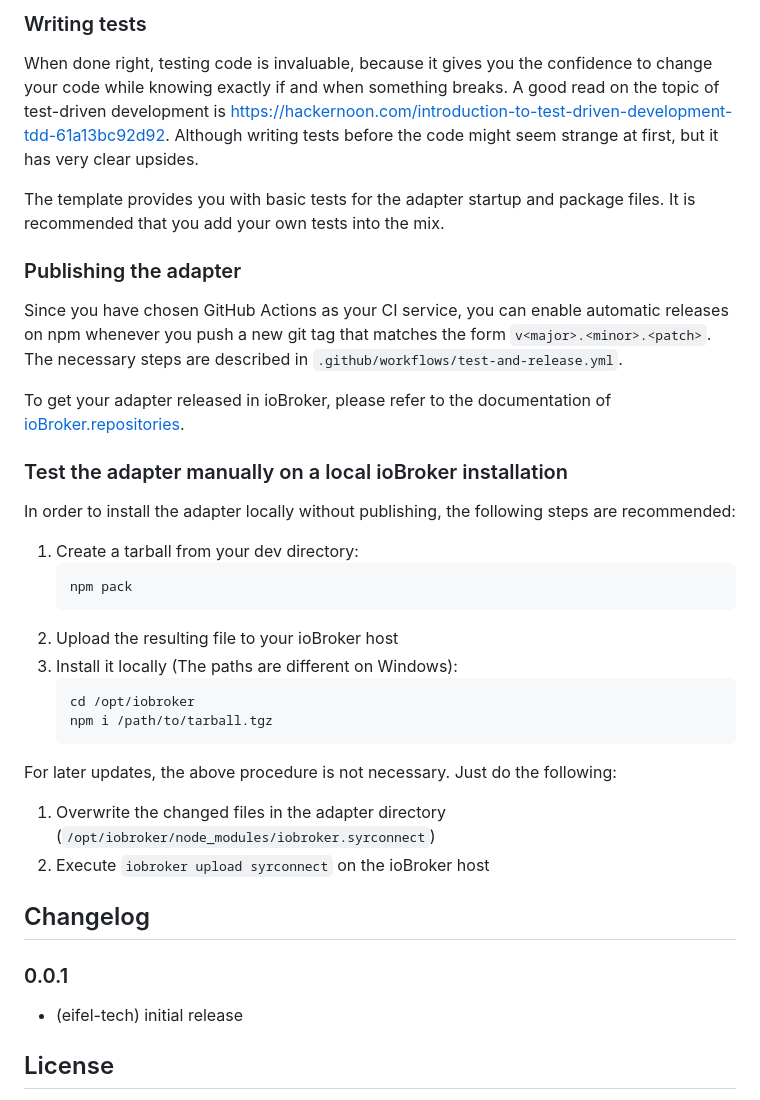
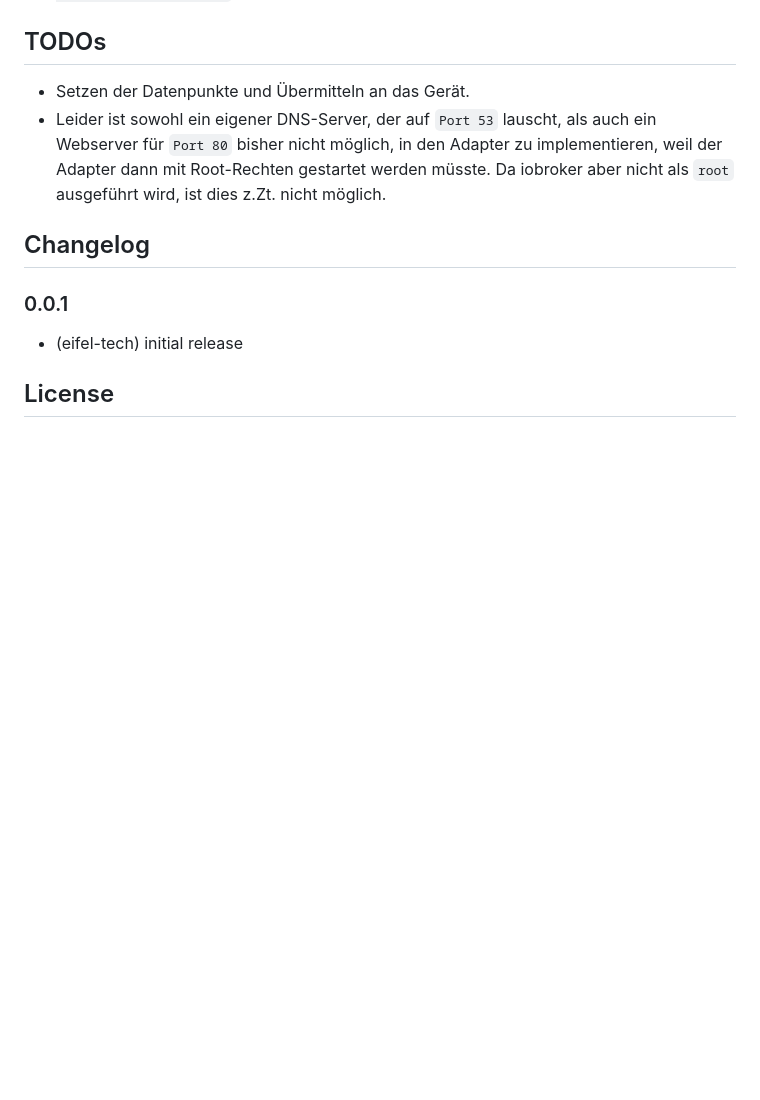
Before and after one commit to eifel-tech/ioBroker.syrconnect, a Markdown page: README.md, the part around the change printed below. Rendered like a GitHub page; blank space fills up the shorter version.

````diff
--- a/README.md
+++ b/README.md
@@ -60,38 +27,8 @@ Several npm scripts are predefined for your convenience. You can run them using
-### Writing tests
-When done right, testing code is invaluable, because it gives you the
-confidence to change your code while knowing exactly if and when
-something breaks. A good read on the topic of test-driven development
-is https://hackernoon.com/introduction-to-test-driven-development-tdd-61a13bc92d92.
-Although writing tests before the code might seem strange at first, but it has very
-clear upsides.
-
-The template provides you with basic tests for the adapter startup and package files.
-It is recommended that you add your own tests into the mix.
-
-### Publishing the adapter
-Since you have chosen GitHub Actions as your CI service, you can
-enable automatic releases on npm whenever you push a new git tag that matches the form
-`v<major>.<minor>.<patch>`. The necessary steps are described in `.github/workflows/test-and-release.yml`.
-
-To get your adapter released in ioBroker, please refer to the documentation
-of [ioBroker.repositories](https://github.com/ioBroker/ioBroker.repositories#requirements-for-adapter-to-get-added-to-the-latest-repository).
-
-### Test the adapter manually on a local ioBroker installation
-In order to install the adapter locally without publishing, the following steps are recommended:
-1. Create a tarball from your dev directory:
-	```bash
-	npm pack
-	```
-1. Upload the resulting file to your ioBroker host
-1. Install it locally (The paths are different on Windows):
-	```bash
-	cd /opt/iobroker
-	npm i /path/to/tarball.tgz
-	```
-
-For later updates, the above procedure is not necessary. Just do the following:
-1. Overwrite the changed files in the adapter directory (`/opt/iobroker/node_modules/iobroker.syrconnect`)
-1. Execute `iobroker upload syrconnect` on the ioBroker host
+## TODOs
+* Setzen der Datenpunkte und Übermitteln an das Gerät.
+* Leider ist sowohl ein eigener DNS-Server, der auf <code>Port 53</code> lauscht, als auch ein Webserver für <code>Port 80</code>
+bisher nicht möglich, in den Adapter zu implementieren, weil der Adapter dann mit Root-Rechten gestartet werden müsste.
+Da iobroker aber nicht als <code>root</code> ausgeführt wird, ist dies z.Zt. nicht möglich.
 
 ## Changelog
 
````
Also changed, not shown: other parts of README.md (+8 -41 lines), admin/syrconnect.png.
